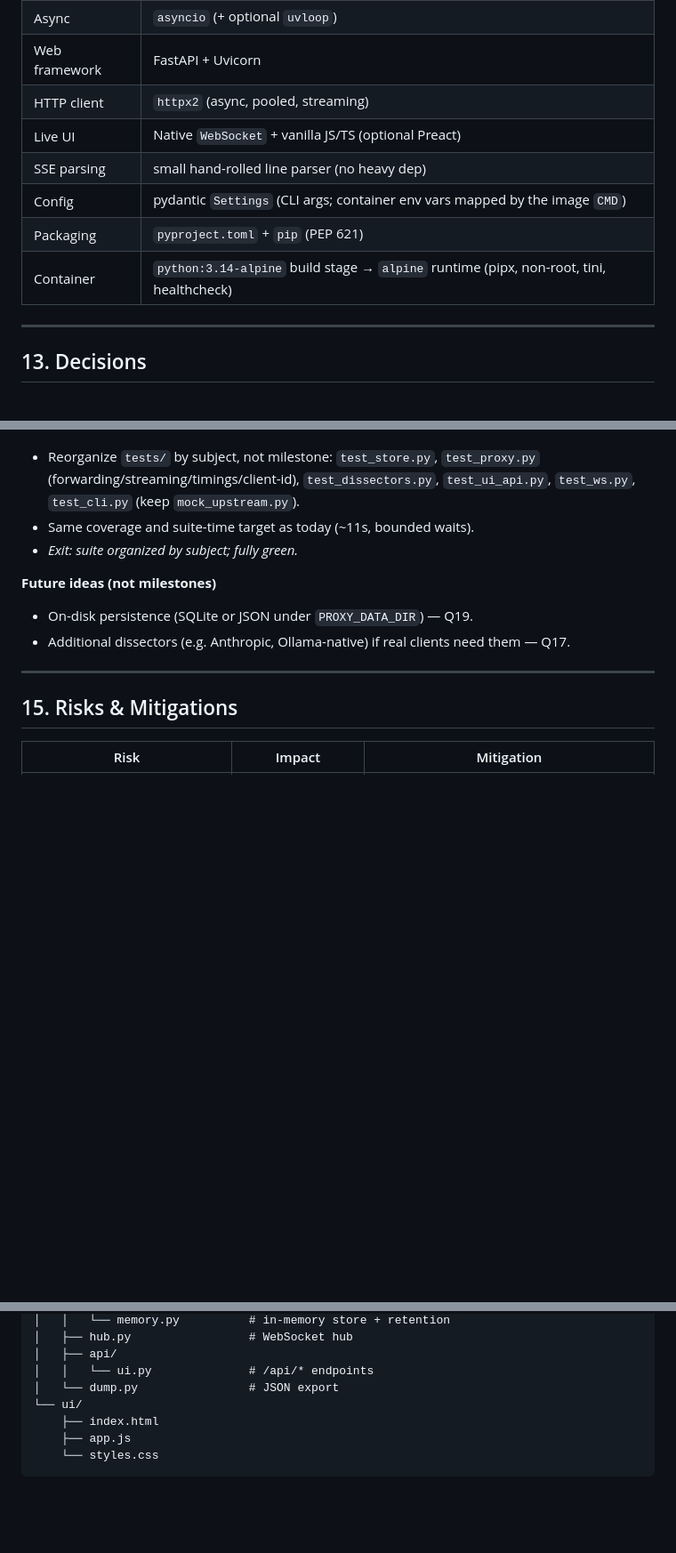
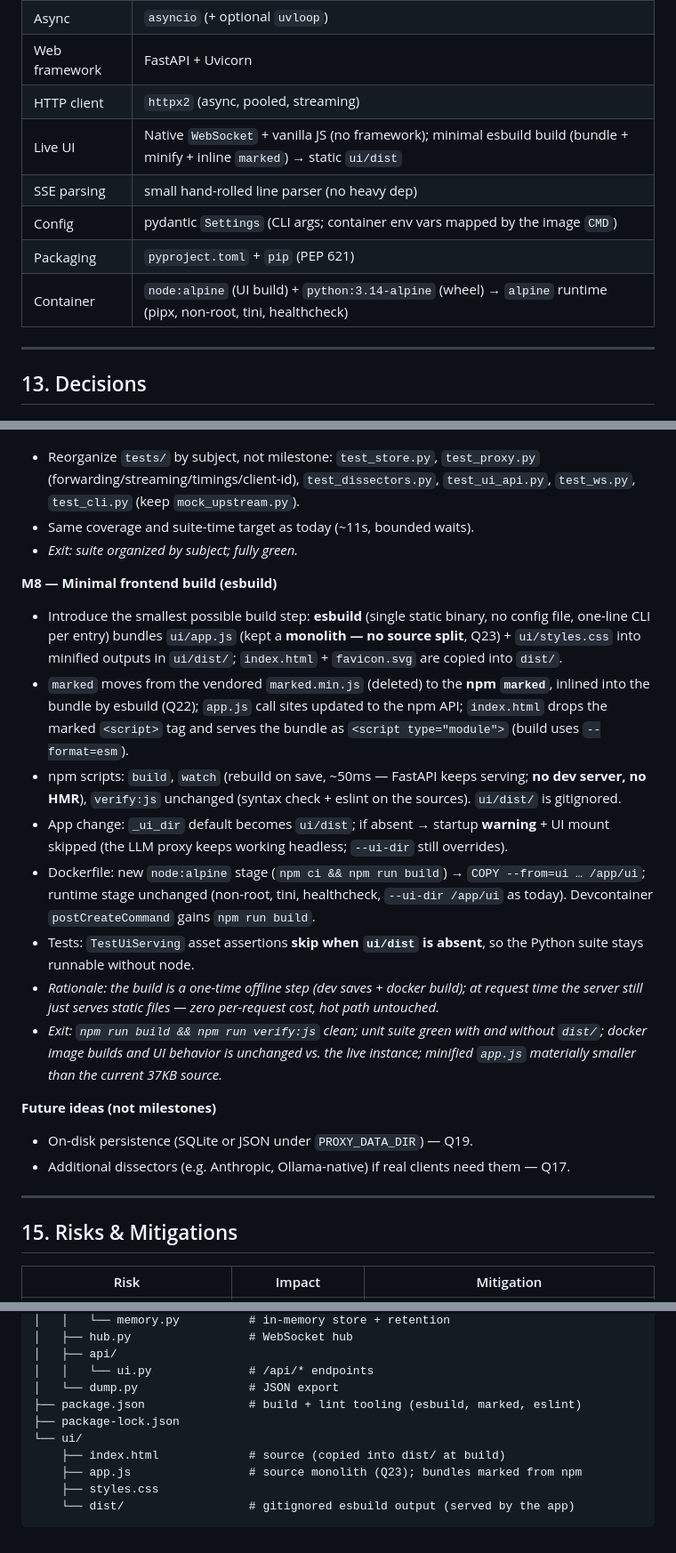
Before and after one commit to mill1000/llm-mitm-proxy, a Markdown page: PLAN.md, 3 parts joined by grey strips. Shown at 89% size. Rendered like a GitHub page; blank space fills up the shorter version.

Commit message:
Update PLAN.md with JS build

````diff
--- a/PLAN.md
+++ b/PLAN.md
@@ -495,11 +495,11 @@ services:
 | Async | `asyncio` (+ optional `uvloop`) |
 | Web framework | FastAPI + Uvicorn |
 | HTTP client | `httpx2` (async, pooled, streaming) |
-| Live UI | Native `WebSocket` + vanilla JS/TS (optional Preact) |
+| Live UI | Native `WebSocket` + vanilla JS (no framework); minimal esbuild build (bundle + minify + inline `marked`) → static `ui/dist` |
 | SSE parsing | small hand-rolled line parser (no heavy dep) |
 | Config | pydantic `Settings` (CLI args; container env vars mapped by the image `CMD`) |
 | Packaging | `pyproject.toml` + `pip` (PEP 621) |
-| Container | `python:3.14-alpine` build stage → `alpine` runtime (pipx, non-root, tini, healthcheck) |
+| Container | `node:alpine` (UI build) + `python:3.14-alpine` (wheel) → `alpine` runtime (pipx, non-root, tini, healthcheck) |
 
 ---
 
@@ -584,6 +586,16 @@ services:
 - Same coverage and suite-time target as today (~11s, bounded waits).
 - *Exit: suite organized by subject; fully green.*
 
+**M8 — Minimal frontend build (esbuild)**
+- Introduce the smallest possible build step: **esbuild** (single static binary, no config file, one-line CLI per entry) bundles `ui/app.js` (kept a **monolith — no source split**, Q23) + `ui/styles.css` into minified outputs in `ui/dist/`; `index.html` + `favicon.svg` are copied into `dist/`.
+- `marked` moves from the vendored `marked.min.js` (deleted) to the **npm `marked`**, inlined into the bundle by esbuild (Q22); `app.js` call sites updated to the npm API; `index.html` drops the marked `<script>` tag and serves the bundle as `<script type="module">` (build uses `--format=esm`).
+- npm scripts: `build`, `watch` (rebuild on save, ~50ms — FastAPI keeps serving; **no dev server, no HMR**), `verify:js` unchanged (syntax check + eslint on the sources). `ui/dist/` is gitignored.
+- App change: `_ui_dir` default becomes `ui/dist`; if absent → startup **warning** + UI mount skipped (the LLM proxy keeps working headless; `--ui-dir` still overrides).
+- Dockerfile: new `node:alpine` stage (`npm ci && npm run build`) → `COPY --from=ui … /app/ui`; runtime stage unchanged (non-root, tini, healthcheck, `--ui-dir /app/ui` as today). Devcontainer `postCreateCommand` gains `npm run build`.
+- Tests: `TestUiServing` asset assertions **skip when `ui/dist` is absent**, so the Python suite stays runnable without node.
+- *Rationale: the build is a one-time offline step (dev saves + docker build); at request time the server still just serves static files — zero per-request cost, hot path untouched.*
+- *Exit: `npm run build && npm run verify:js` clean; unit suite green with and without `dist/`; docker image builds and UI behavior is unchanged vs. the live instance; minified `app.js` materially smaller than the current 37KB source.*
+
 **Future ideas (not milestones)**
 - On-disk persistence (SQLite or JSON under `PROXY_DATA_DIR`) — Q19.
 - Additional dissectors (e.g. Anthropic, Ollama-native) if real clients need them — Q17.
@@ -636,8 +648,11 @@ llm-proxy/
 │   ├── api/
 │   │   └── ui.py              # /api/* endpoints
 │   └── dump.py                # JSON export
+├── package.json               # build + lint tooling (esbuild, marked, eslint)
+├── package-lock.json
 └── ui/
-    ├── index.html
-    ├── app.js
-    └── styles.css
+    ├── index.html             # source (copied into dist/ at build)
+    ├── app.js                 # source monolith (Q23); bundles marked from npm
+    ├── styles.css
+    └── dist/                  # gitignored esbuild output (served by the app)
 ```
````
Also changed, not shown: other parts of PLAN.md (+3 -1 lines).
